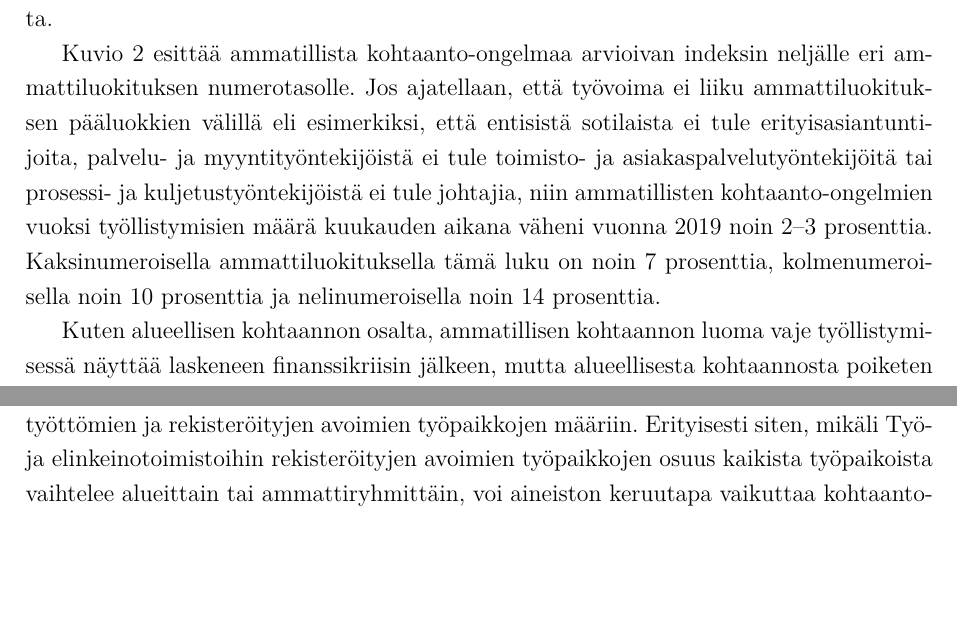
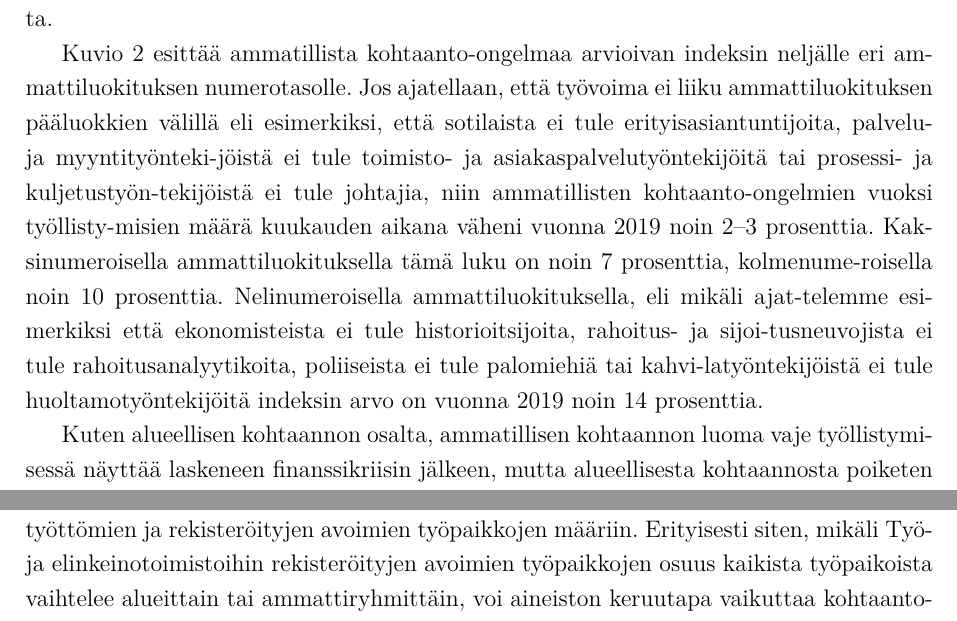
Before and after one commit to pttry/kohtaantoindeksit, a LaTeX paper (text/kohtaantoindeksit.tex): two parts of pages 8 and 10 of 15 before the commit and two parts of pages 8 and 12 of 15 after it, joined at a grey line, cut so that both start at the same text, the shorter picture padded with empty space. Compiled offline with XeLaTeX; a LaTeX package or settings file that is missing is left out.

```diff
--- a/text/kohtaantoindeksit.tex
+++ b/text/kohtaantoindeksit.tex
@@ -150,7 +150,7 @@
 
 Tarkastellaan seuraavaksi ammatillista kohtaanto-ongelmaa määrittelemällä työmarkkinat ammattien mukaan. Ammatit ovat luokiteltu Kansallinen Ammattiluokitus 2010 -luokituksen mukaan \cite{tilastokeskus2011ammattiluokitus}. Työnvälitystilaston tiedot tarjoavat luokittelun neljännelle numerotasolle saakka. 1-numerotaso (pääluokkataso) sisältää 10 ammattiluokkaa (luokka X (tuntematon) jätetään pois), 2-numerotaso 43 luokkaa, 3-numerotaso 130 luokkaa ja 4-numerotaso 436 luokkaa. Suurempi numerotaso siis tarkoittaa rajatumpaa työmarkkinan määritelmää ja oletusta rajoitetummasta ammatillisesta liikkuvuudesta.
 
-Kuvio \ref{fig:kd982} esittää ammatillista kohtaanto-ongelmaa arvioivan indeksin neljälle eri ammattiluokituksen numerotasolle. Jos ajatellaan, että työvoima ei liiku ammattiluokituksen pääluokkien välillä eli esimerkiksi, että entisistä sotilaista ei tule erityisasiantuntijoita, palvelu- ja myyntityöntekijöistä ei tule toimisto- ja asiakaspalvelutyöntekijöitä tai prosessi- ja kuljetustyöntekijöistä ei tule johtajia, niin ammatillisten kohtaanto-ongelmien vuoksi työllistymisien määrä kuukauden aikana väheni vuonna 2019 noin 2–3 prosenttia. Kaksinumeroisella ammattiluokituksella tämä luku on noin 7 prosenttia, kolmenumeroisella noin 10 prosenttia ja nelinumeroisella noin 14 prosenttia.
+Kuvio \ref{fig:kd982} esittää ammatillista kohtaanto-ongelmaa arvioivan indeksin neljälle eri ammattiluokituksen numerotasolle. Jos ajatellaan, että työvoima ei liiku ammattiluokituksen pääluokkien välillä eli esimerkiksi, että sotilaista ei tule erityisasiantuntijoita, palvelu- ja myyntityönteki-jöistä ei tule toimisto- ja asiakaspalvelutyöntekijöitä tai prosessi- ja kuljetustyön-tekijöistä ei tule johtajia, niin ammatillisten kohtaanto-ongelmien vuoksi työllisty-misien määrä kuukauden aikana väheni vuonna 2019 noin 2–3 prosenttia. Kak-sinumeroisella ammattiluokituksella tämä luku on noin 7 prosenttia, kolmenume-roisella noin 10 prosenttia. Nelinumeroisella ammattiluokituksella, eli mikäli ajat-telemme esimerkiksi että ekonomisteista ei tule historioitsijoita, rahoitus- ja sijoi-tusneuvojista ei tule rahoitusanalyytikoita, poliiseista ei tule palomiehiä tai kahvi-latyöntekijöistä ei tule huoltamotyöntekijöitä indeksin arvo on vuonna 2019 noin 14 prosenttia.
 
 Kuten alueellisen kohtaannon osalta, ammatillisen kohtaannon luoma vaje työllistymisessä näyttää laskeneen finanssikriisin jälkeen, mutta alueellisesta kohtaannosta poiketen vuonna 2020 työttömien työnhakijoiden ammatit näyttävät vastaavan avoimien työpaikkojen ammatteja yhtä hyvin kuin vuonna 2006. Verrattaessa alueellista ja ammatillista kohtaantoa huomattavaa on myös ammatillisen kohtaanto-ongelmien suurempi herkkyys suhdanteille. Sekä vuonna 2008 alkanut finanssikriisi, että vuonna 2020 alkanut koronaepidemia näkyvät selvemmin ammatillista kohtaanto-ongelmaa arvioivassa indeksissä kuin alueellista kohtaanto-ongelmaa arvioivassa indeksissä. \citeA{pizzinelli2021has} ovat arvioineet ammatillisen kohtaannon kehitystä Yhdysvalloissa ja Iso-Britanniassa käyttäen {\c{S}}ahinin ym. (2014) indeksiä. Myös he arvioivat finanssikriisillä olleen hyvin voimakas kohtaantoa heikentävä vaikutus, mutta COVID-19 pandemian vaikutuksen olleen pieni ja väliaikainen.
 
```
Also changed, not shown: text/kohtaantoindeksit.pdf, 8 other files.
